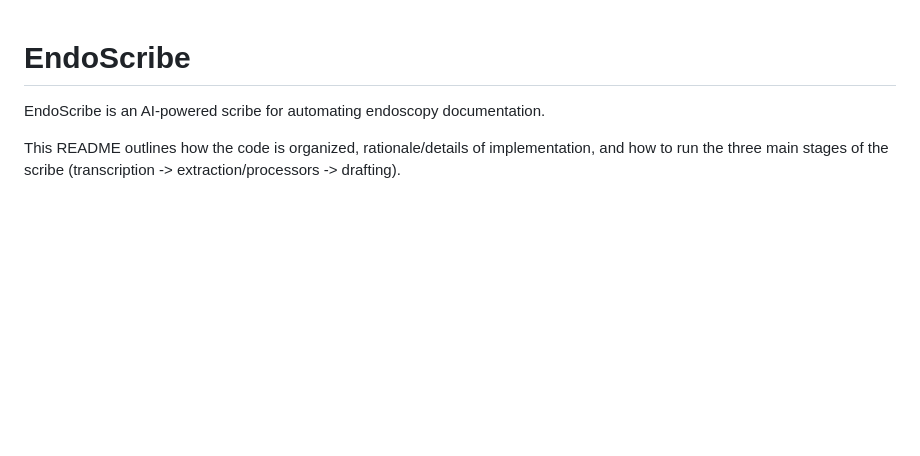
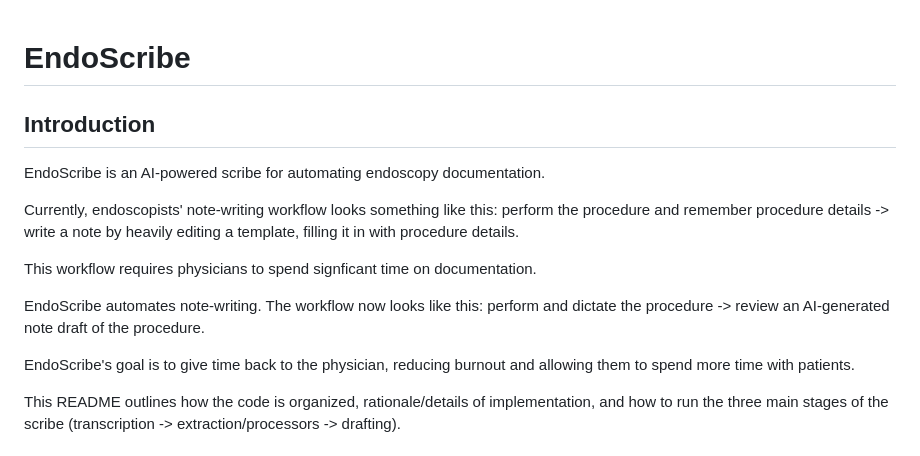
Before and after one commit to emilyguancamole/endoscribe, a Markdown page: README.md, the part around the change. GitHub-like rendering; blank space fills up the shorter version.

Commit message:
Add introduction to EndoScribe in README

```diff
--- a/README.md
+++ b/README.md
@@ -1,6 +1,15 @@
 # EndoScribe
+## Introduction
 
 EndoScribe is an AI-powered scribe for automating endoscopy documentation.
+
+Currently, endoscopists' note-writing workflow looks something like this: perform the procedure and remember procedure details -> write a note by heavily editing a template, filling it in with procedure details.
+
+This workflow requires physicians to spend signficant time on documentation.
+
+EndoScribe automates note-writing. The workflow now looks like this: perform and dictate the procedure -> review an AI-generated note draft of the procedure.
+
+EndoScribe's goal is to give time back to the physician, reducing burnout and allowing them to spend more time with patients.
 
 This README outlines how the code is organized, rationale/details of implementation, and how to run the three main stages of the scribe (transcription -> extraction/processors -> drafting).
 
```
